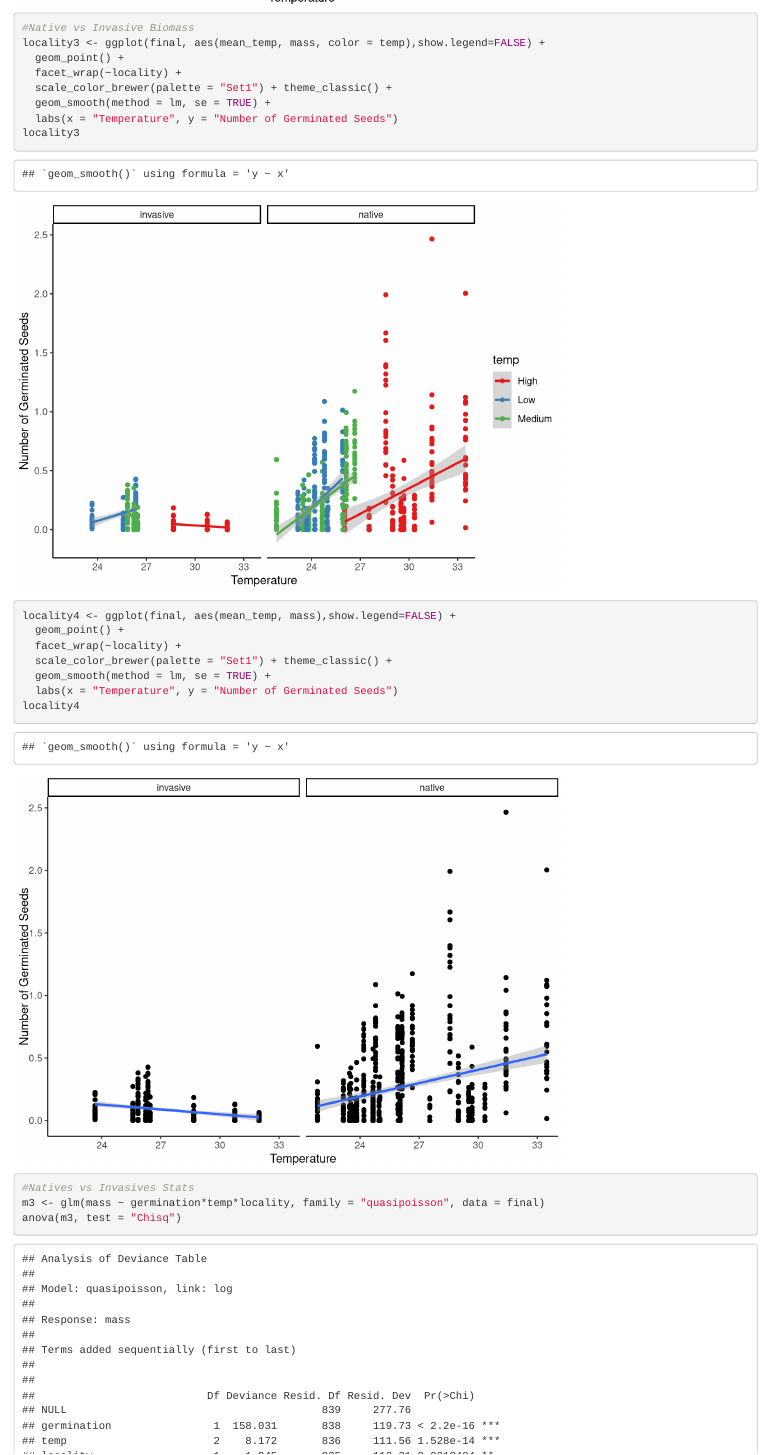
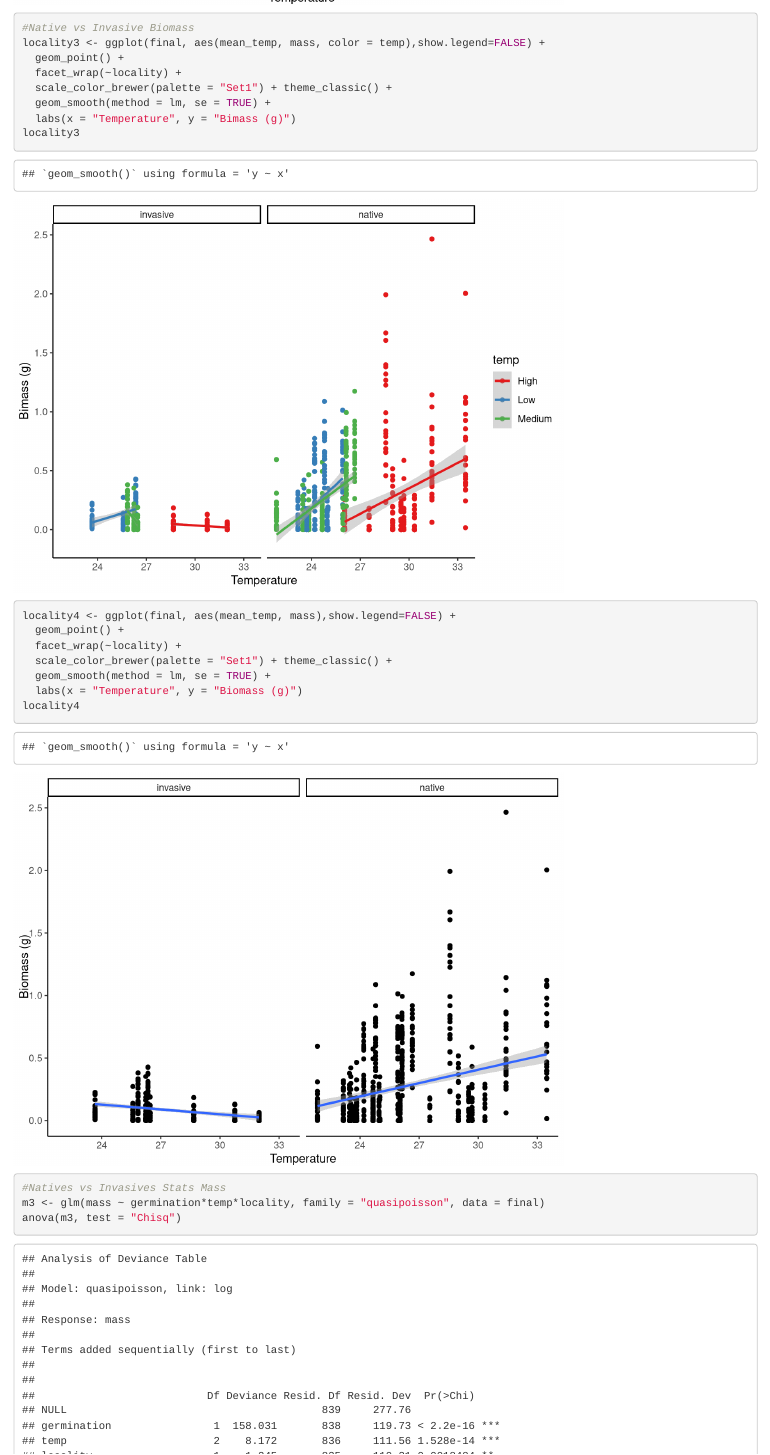
Before and after one commit to MarioZuliani/Greenhouse-Experiment, an R Markdown document (Germination Experiment.Rmd): the page in a window 1100 px wide, from 470 px down. Rendered offline with R 4.5, knitr and Pandoc, with nearby package versions; some code elsewhere in the file could not run offline.

Commit message:
Add files via upload

````diff
--- a/Germination Experiment.Rmd
+++ b/Germination Experiment.Rmd
@@ -258,7 +258,7 @@ locality3 <- ggplot(final, aes(mean_temp, mass, color = temp),show.legend=FALSE)
   facet_wrap(~locality) +
   scale_color_brewer(palette = "Set1") + theme_classic() +
   geom_smooth(method = lm, se = TRUE) +
-  labs(x = "Temperature", y = "Number of Germinated Seeds")
+  labs(x = "Temperature", y = "Bimass (g)")
 locality3
 ```
 ```{r}
@@ -267,13 +267,13 @@ locality4 <- ggplot(final, aes(mean_temp, mass),show.legend=FALSE) +
   facet_wrap(~locality) +
   scale_color_brewer(palette = "Set1") + theme_classic() +
   geom_smooth(method = lm, se = TRUE) +
-  labs(x = "Temperature", y = "Number of Germinated Seeds")
+  labs(x = "Temperature", y = "Biomass (g)")
 locality4
 ```
 
 
 ```{r}
-#Natives vs Invasives Stats
+#Natives vs Invasives Stats Mass
 m3 <- glm(mass ~ germination*temp*locality, family = "quasipoisson", data = final)
 anova(m3, test = "Chisq")
 e6 <- emmeans(m3, pairwise~locality|temp)
````
Also changed, not shown: Germination-Experiment.html, Germination Experiment.Rmd (6 more changed lines).
